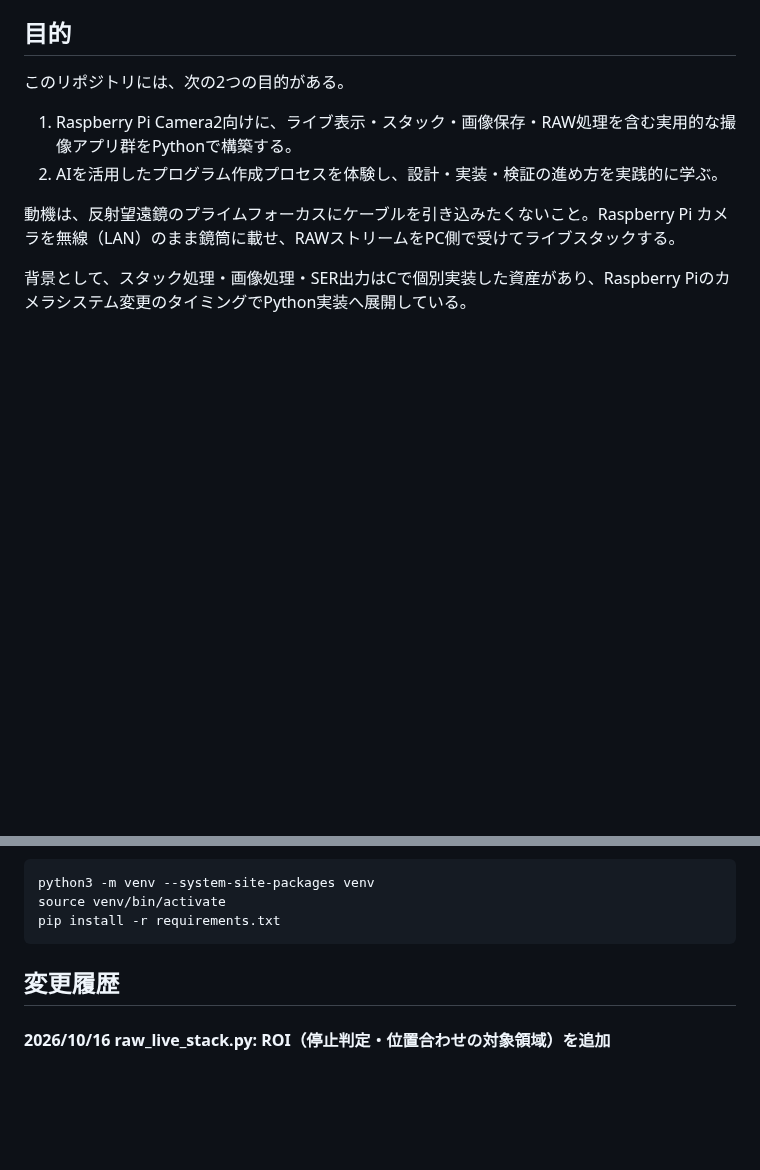
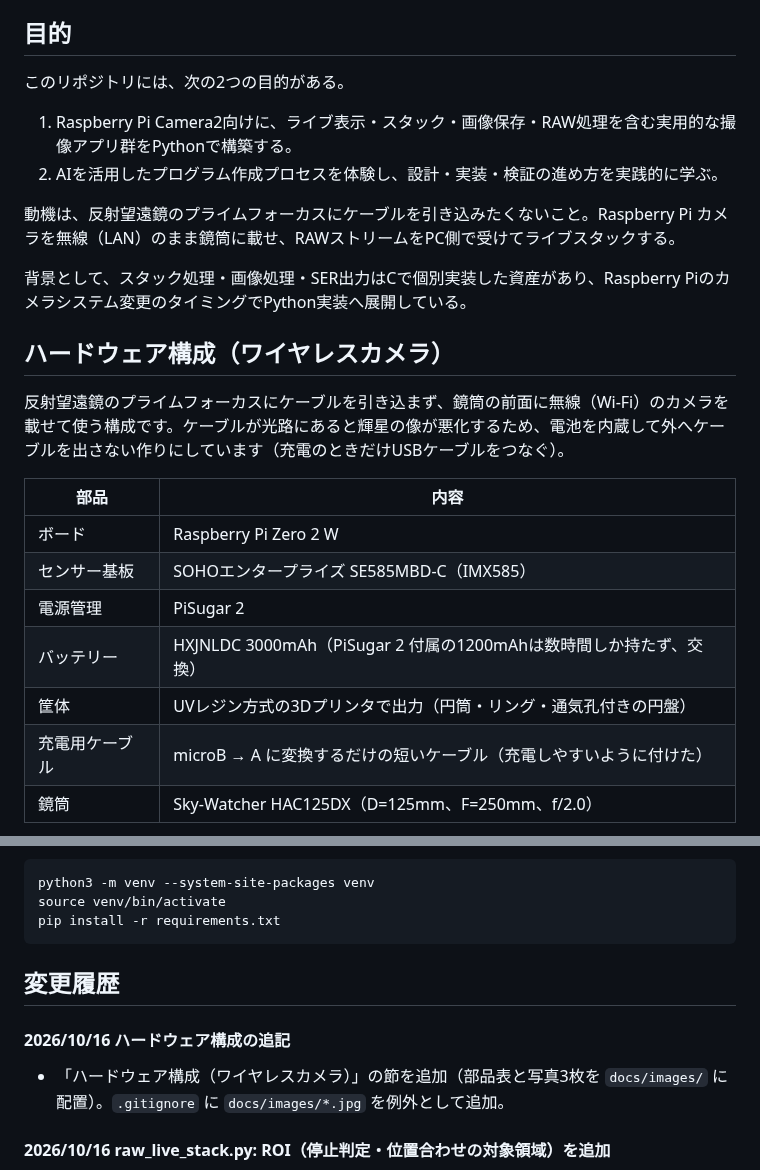
Before and after one commit to TsukiTsuKiss/LiveStack, a Markdown page: README.md, 2 parts joined by grey strips. Rendered like a GitHub page; blank space fills up the shorter version.

Commit message:
docs: READMEにハードウェア構成（ワイヤレスカメラ）の節と写真を追加
- 部品表（Pi Zero 2 W / SE585MBD-C / PiSugar 2 / 3000mAh電池 / 3Dプリント筐体 / HAC125DX）
- 写真3枚を docs/images/ に配置し、.gitignore に例外を追加
- 課題（フードからのはみ出し）をメモとして記載

Co-authored-by: Copilot <223556219+Copilot@users.noreply.github.com>

```diff
--- a/README.md
+++ b/README.md
@@ -13,3 +13,18 @@
 動機は、反射望遠鏡のプライムフォーカスにケーブルを引き込みたくないこと。Raspberry Pi カメラを無線（LAN）のまま鏡筒に載せ、RAWストリームをPC側で受けてライブスタックする。
 
 背景として、スタック処理・画像処理・SER出力はCで個別実装した資産があり、Raspberry Piのカメラシステム変更のタイミングでPython実装へ展開している。
+
+## ハードウェア構成（ワイヤレスカメラ）
+
+反射望遠鏡のプライムフォーカスにケーブルを引き込まず、鏡筒の前面に無線（Wi-Fi）のカメラを載せて使う構成です。ケーブルが光路にあると輝星の像が悪化するため、電池を内蔵して外へケーブルを出さない作りにしています（充電のときだけUSBケーブルをつなぐ）。
+
+| 部品 | 内容 |
+|---|---|
+| ボード | Raspberry Pi Zero 2 W |
+| センサー基板 | SOHOエンタープライズ SE585MBD-C（IMX585） |
+| 電源管理 | PiSugar 2 |
+| バッテリー | HXJNLDC 3000mAh（PiSugar 2 付属の1200mAhは数時間しか持たず、交換） |
+| 筐体 | UVレジン方式の3Dプリンタで出力（円筒・リング・通気孔付きの円盤） |
+| 充電用ケーブル | microB → A に変換するだけの短いケーブル（充電しやすいように付けた） |
+| 鏡筒 | Sky-Watcher HAC125DX（D=125mm、F=250mm、f/2.0） |
+
@@ -483,6 +507,9 @@ pip install -r requirements.txt
 
 ## 変更履歴
 
+#### 2026/10/16 ハードウェア構成の追記
+- 「ハードウェア構成（ワイヤレスカメラ）」の節を追加（部品表と写真3枚を `docs/images/` に配置）。`.gitignore` に `docs/images/*.jpg` を例外として追加。
+
 #### 2026/10/16 raw_live_stack.py: ROI（停止判定・位置合わせの対象領域）を追加
 - `[k]` / `--roi` / config の `roi` で領域を指定。`Stop Threshold` / `Stop Ratio(%)` の判定、ヒストグラム/CCDFと `Now:` 表示、位置合わせ窓がROIを使う。Zoom（ピント合わせ用）とは別機能。ROIの変更時はスタックをリセットする。操作メニューにも `ROI (select/clear)` を追加。
 
```
Also changed, not shown: other parts of README.md (+9 -0 lines), docs/images/camera_assembled.jpg (added), docs/images/camera_on_hac125dx.jpg (added), docs/images/camera_parts.jpg (added), 1 other file.
